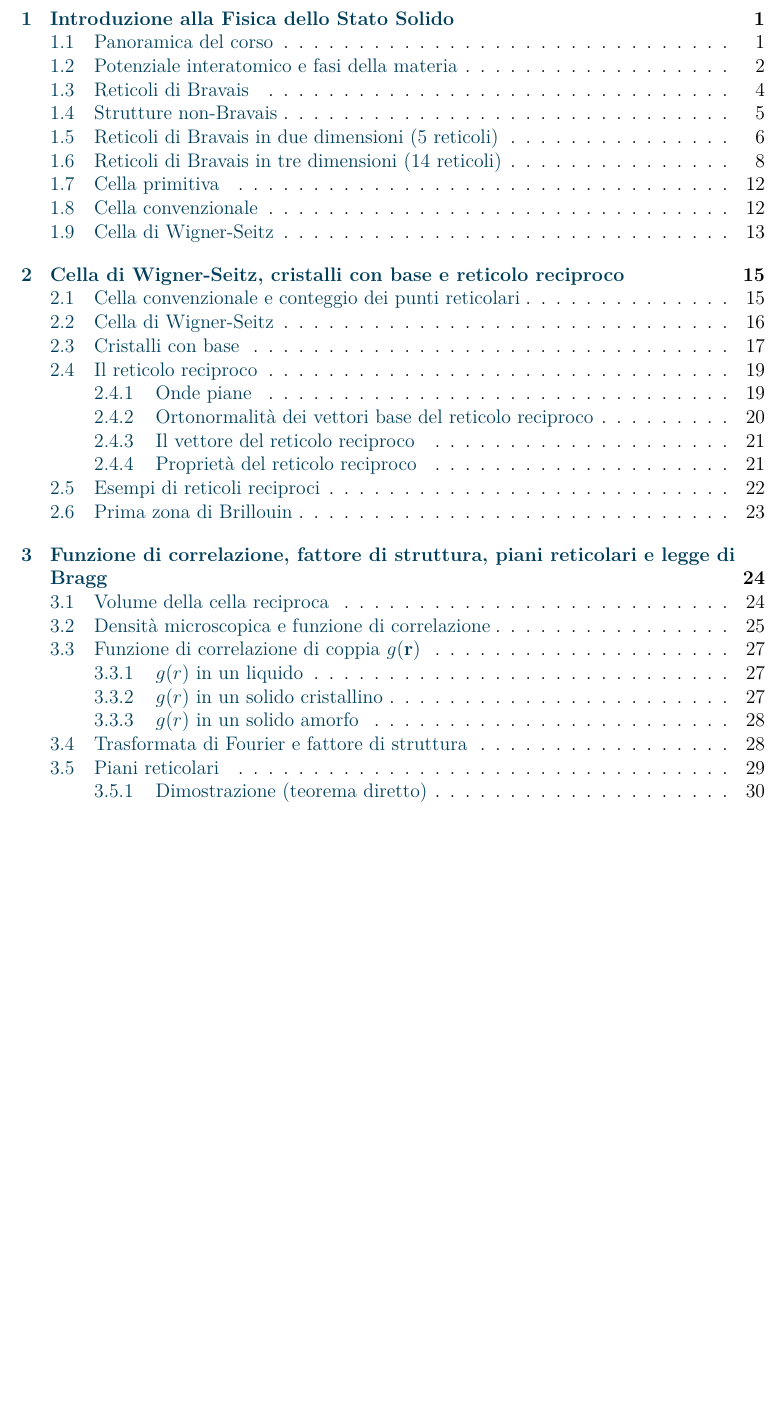
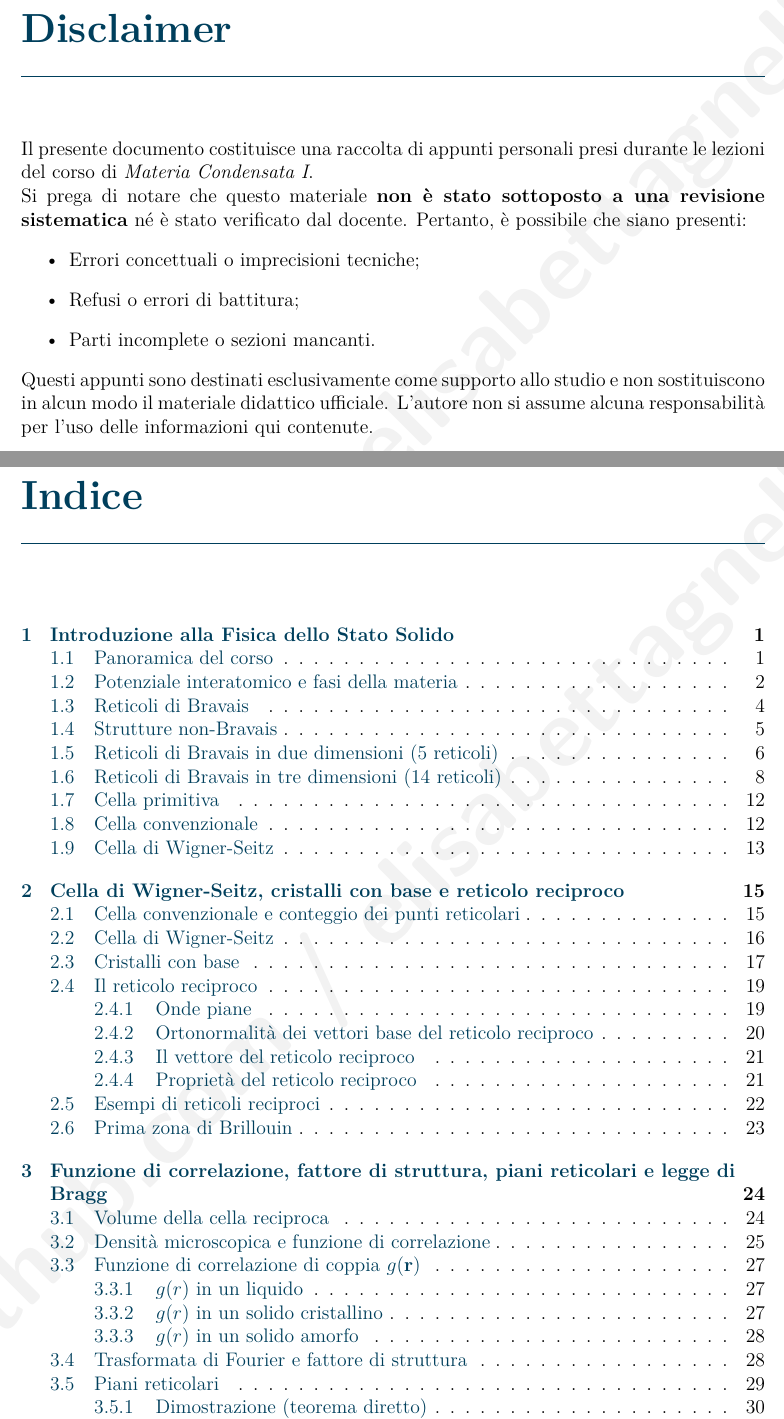
Before and after one commit to elisabettagnello/elisabetta-physics-notes, a LaTeX book (src/Materia_Condensata_I/main.tex): part of page 2 of 72 before the commit and two parts of pages 2 and 3 of 73 after it, the two joined at a grey line, cut so that both start at the same text, the shorter picture padded with empty space. Compiled offline with pdfLaTeX.

Commit message:
Update main.tex

```diff
--- a/src/Materia_Condensata_I/main.tex
+++ b/src/Materia_Condensata_I/main.tex
@@ -48,9 +48,9 @@
 \usepackage{draftwatermark}
 \usepackage{lmodern}
 % Corretto il rischio di division by zero e la sintassi del colore
-\SetWatermarkText{\sffamily\bfseries github.com/elisabettagnello}
-\SetWatermarkColor{gray!0}
-\SetWatermarkScale{0.1}
+\SetWatermarkText{\sffamily\bfseries github.com / elisabettagnello}
+\SetWatermarkColor{gray!10}
+\SetWatermarkScale{0.4}
 \SetWatermarkAngle{45}
 
 % --- Box Personalizzati (Tcolorbox) ---
@@ -117,6 +117,22 @@
 \maketitle
 
 \frontmatter
+% --- Disclaimer ---
+\chapter*{Disclaimer}
+\thispagestyle{empty} % Rimuove header e footer solo per questa pagina
+
+Il presente documento costituisce una raccolta di appunti personali presi durante le lezioni del corso di \textit{Materia Condensata I}.
+
+Si prega di notare che questo materiale \textbf{non è stato sottoposto a una revisione sistematica} né è stato verificato dal docente. Pertanto, è possibile che siano presenti:
+\begin{itemize}
+    \item Errori concettuali o imprecisioni tecniche;
+    \item Refusi o errori di battitura;
+    \item Parti incomplete o sezioni mancanti.
+\end{itemize}
+
+Questi appunti sono destinati esclusivamente come supporto allo studio e non sostituiscono in alcun modo il materiale didattico ufficiale. L'autore non si assume alcuna responsabilità per l'uso delle informazioni qui contenute.
+
+\clearpage % Forza il passaggio alla pagina successiva
 \tableofcontents
 
 \mainmatter
```
